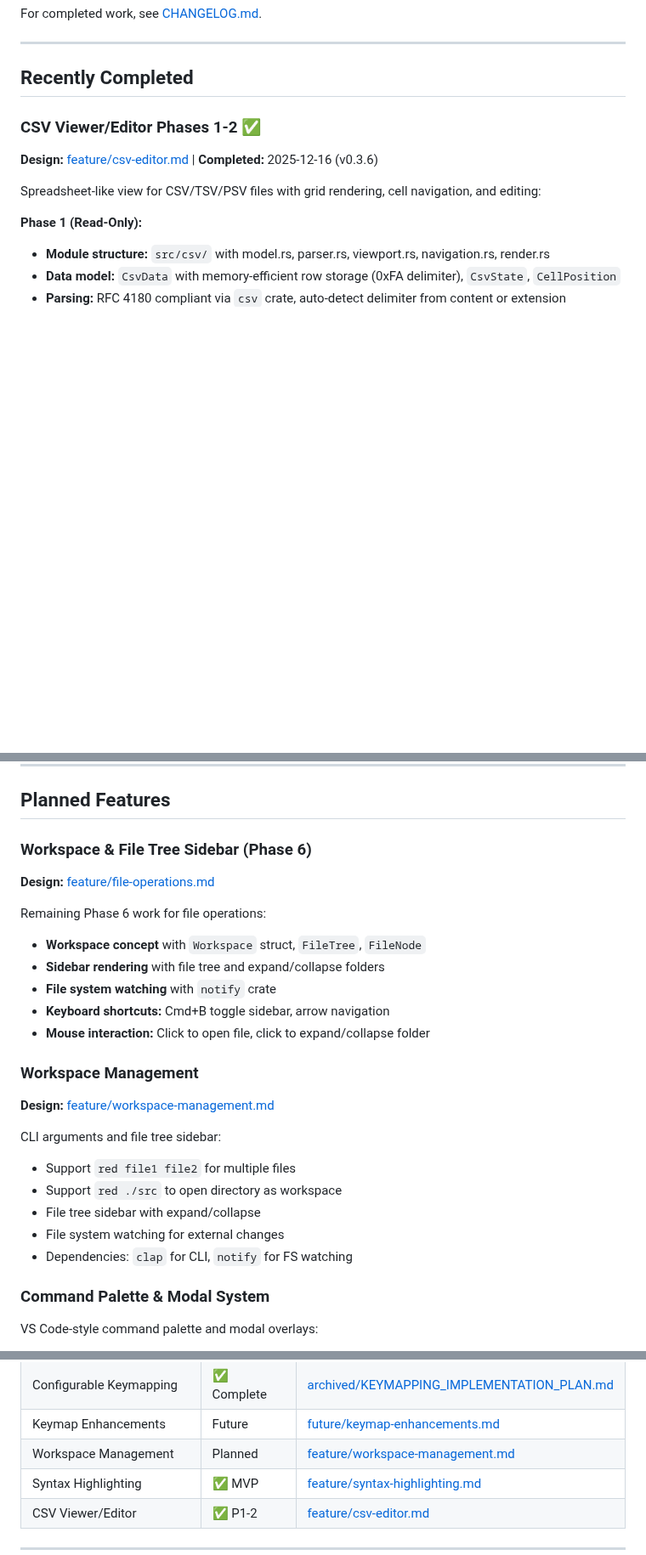
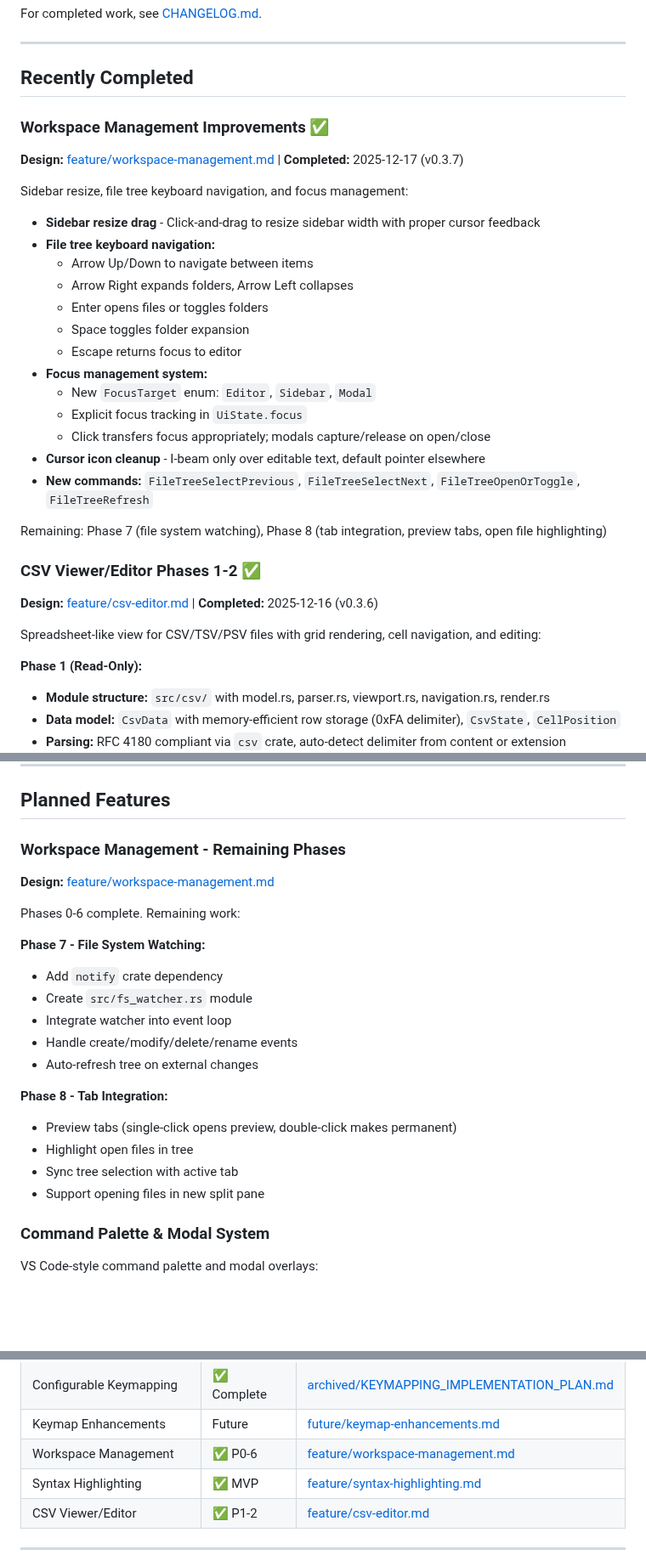
Before and after one commit to HelgeSverre/token, a Markdown page: docs/ROADMAP.md, 3 parts joined by grey strips. Shown at 85% size. GitHub-like rendering; blank space fills up the shorter version.

```diff
--- a/docs/ROADMAP.md
+++ b/docs/ROADMAP.md
@@ -7,6 +7,28 @@ For completed work, see [CHANGELOG.md](CHANGELOG.md).
 ---
 
 ## Recently Completed
+
+### Workspace Management Improvements ✅
+
+**Design:** [feature/workspace-management.md](feature/workspace-management.md) | **Completed:** 2025-12-17 (v0.3.7)
+
+Sidebar resize, file tree keyboard navigation, and focus management:
+
+- **Sidebar resize drag** - Click-and-drag to resize sidebar width with proper cursor feedback
+- **File tree keyboard navigation:**
+  - Arrow Up/Down to navigate between items
+  - Arrow Right expands folders, Arrow Left collapses
+  - Enter opens files or toggles folders
+  - Space toggles folder expansion
+  - Escape returns focus to editor
+- **Focus management system:**
+  - New `FocusTarget` enum: `Editor`, `Sidebar`, `Modal`
+  - Explicit focus tracking in `UiState.focus`
+  - Click transfers focus appropriately; modals capture/release on open/close
+- **Cursor icon cleanup** - I-beam only over editable text, default pointer elsewhere
+- **New commands:** `FileTreeSelectPrevious`, `FileTreeSelectNext`, `FileTreeOpenOrToggle`, `FileTreeRefresh`
+
+Remaining: Phase 7 (file system watching), Phase 8 (tab integration, preview tabs, open file highlighting)
 
 ### CSV Viewer/Editor Phases 1-2 ✅
 
@@ -286,29 +308,24 @@ All cursor movement operations now work with multiple cursors:
 
 ## Planned Features
 
-### Workspace & File Tree Sidebar (Phase 6)
-
-**Design:** [feature/file-operations.md](feature/file-operations.md)
-
-Remaining Phase 6 work for file operations:
-
-- **Workspace concept** with `Workspace` struct, `FileTree`, `FileNode`
-- **Sidebar rendering** with file tree and expand/collapse folders
-- **File system watching** with `notify` crate
-- **Keyboard shortcuts:** Cmd+B toggle sidebar, arrow navigation
-- **Mouse interaction:** Click to open file, click to expand/collapse folder
-
-### Workspace Management
+### Workspace Management - Remaining Phases
 
 **Design:** [feature/workspace-management.md](feature/workspace-management.md)
 
-CLI arguments and file tree sidebar:
+Phases 0-6 complete. Remaining work:
 
-- Support `red file1 file2` for multiple files
-- Support `red ./src` to open directory as workspace
-- File tree sidebar with expand/collapse
-- File system watching for external changes
-- Dependencies: `clap` for CLI, `notify` for FS watching
+**Phase 7 - File System Watching:**
+- Add `notify` crate dependency
+- Create `src/fs_watcher.rs` module
+- Integrate watcher into event loop
+- Handle create/modify/delete/rename events
+- Auto-refresh tree on external changes
+
+**Phase 8 - Tab Integration:**
+- Preview tabs (single-click opens preview, double-click makes permanent)
+- Highlight open files in tree
+- Sync tree selection with active tab
+- Support opening files in new split pane
 
 ### Command Palette & Modal System
 
@@ -369,7 +386,7 @@ Group rapid consecutive edits into single undo entries:
 | Expand/Shrink Selection     | ✅ Complete | [archived/TEXT-SHRINK-EXPAND-SELECTION.md](archived/TEXT-SHRINK-EXPAND-SELECTION.md)     |
 | Configurable Keymapping     | ✅ Complete | [archived/KEYMAPPING_IMPLEMENTATION_PLAN.md](archived/KEYMAPPING_IMPLEMENTATION_PLAN.md) |
 | Keymap Enhancements         | Future      | [future/keymap-enhancements.md](future/keymap-enhancements.md)                           |
-| Workspace Management        | Planned     | [feature/workspace-management.md](feature/workspace-management.md)                       |
+| Workspace Management        | ✅ P0-6     | [feature/workspace-management.md](feature/workspace-management.md)                       |
 | Syntax Highlighting         | ✅ MVP      | [feature/syntax-highlighting.md](feature/syntax-highlighting.md)                         |
 | CSV Viewer/Editor           | ✅ P1-2     | [feature/csv-editor.md](feature/csv-editor.md)                                           |
 
```
Also changed, not shown: other parts of docs/ROADMAP.md (+3 -2 lines), docs/feature/workspace-management.md (+23 -15 lines).
